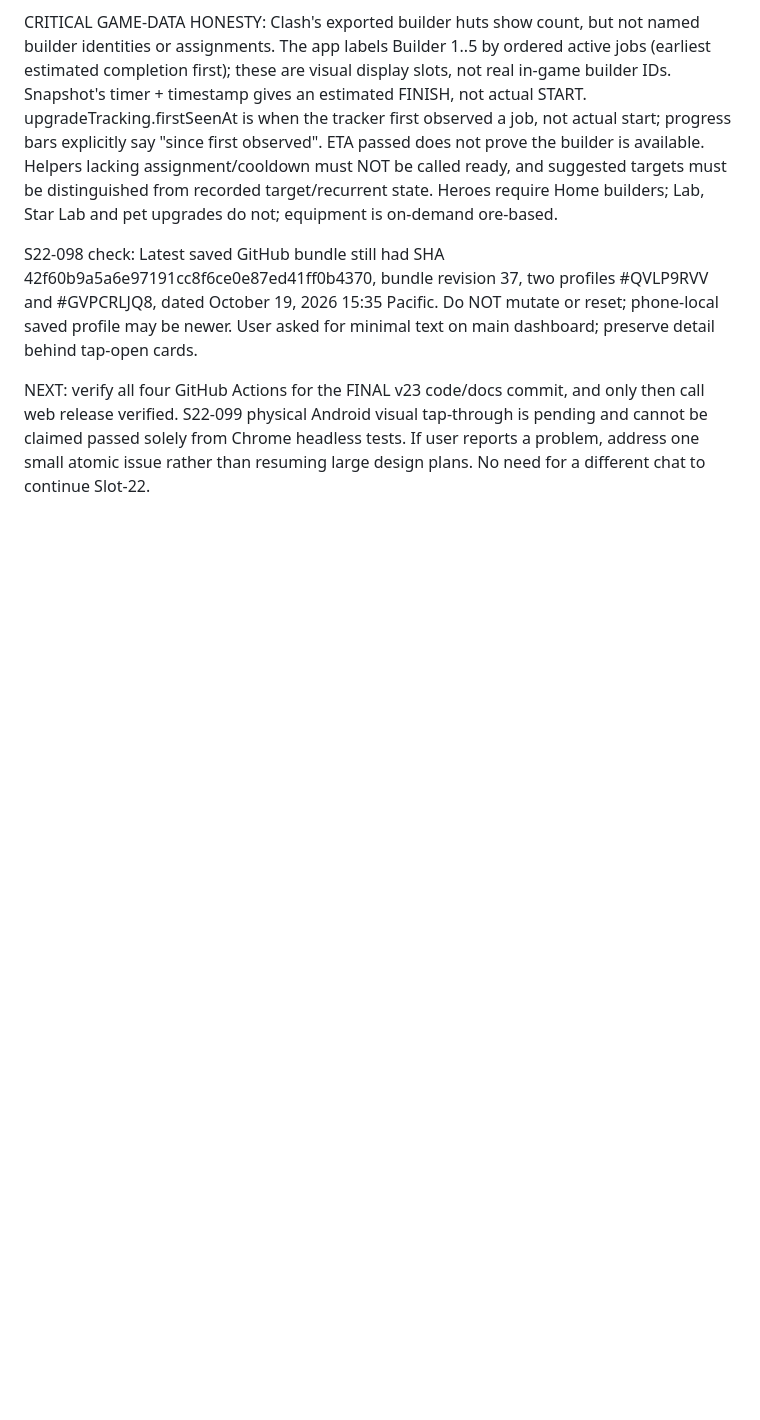
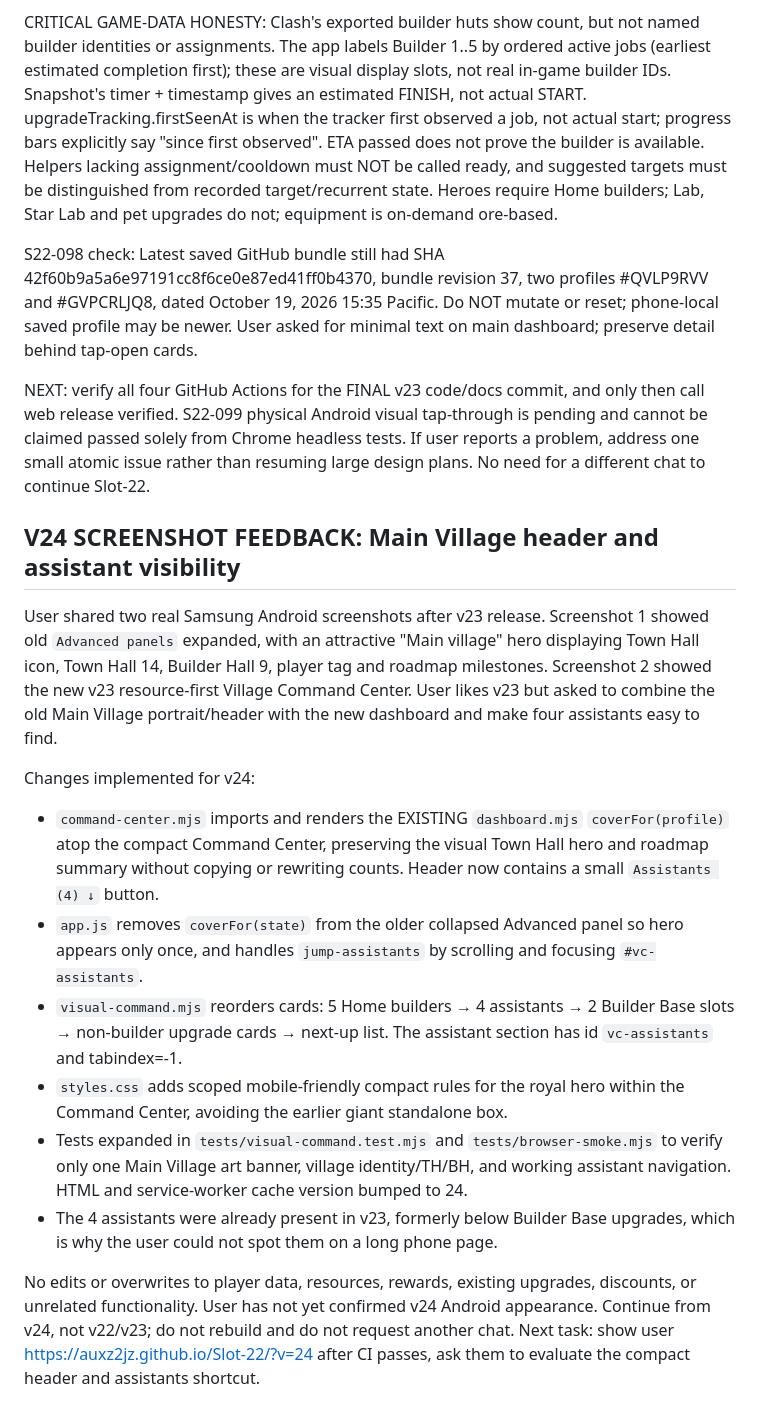
Before and after one commit to auxz2jz/Slot-22, a Markdown page: NEXT_TASK_HANDOFF.md, the part around the change. GitHub-like rendering; blank space fills up the shorter version.

Commit message:
docs: preserve v24 Android screenshots feedback, Main Village card and visible assistants layout

```diff
--- a/NEXT_TASK_HANDOFF.md
+++ b/NEXT_TASK_HANDOFF.md
@@ -70,3 +70,17 @@ CRITICAL GAME-DATA HONESTY: Clash's exported builder huts show count, but not na
 S22-098 check: Latest saved GitHub bundle still had SHA 42f60b9a5a6e97191cc8f6ce0e87ed41ff0b4370, bundle revision 37, two profiles #QVLP9RVV and #GVPCRLJQ8, dated October 19, 2026 15:35 Pacific. Do NOT mutate or reset; phone-local saved profile may be newer. User asked for minimal text on main dashboard; preserve detail behind tap-open cards.
 
 NEXT: verify all four GitHub Actions for the FINAL v23 code/docs commit, and only then call web release verified. S22-099 physical Android visual tap-through is pending and cannot be claimed passed solely from Chrome headless tests. If user reports a problem, address one small atomic issue rather than resuming large design plans. No need for a different chat to continue Slot-22.
+
+
+## V24 SCREENSHOT FEEDBACK: Main Village header and assistant visibility
+User shared two real Samsung Android screenshots after v23 release. Screenshot 1 showed old `Advanced panels` expanded, with an attractive "Main village" hero displaying Town Hall icon, Town Hall 14, Builder Hall 9, player tag and roadmap milestones. Screenshot 2 showed the new v23 resource-first Village Command Center. User likes v23 but asked to combine the old Main Village portrait/header with the new dashboard and make four assistants easy to find.
+
+Changes implemented for v24:
+- `command-center.mjs` imports and renders the EXISTING `dashboard.mjs` `coverFor(profile)` atop the compact Command Center, preserving the visual Town Hall hero and roadmap summary without copying or rewriting counts. Header now contains a small `Assistants (4) ↓` button.
+- `app.js` removes `coverFor(state)` from the older collapsed Advanced panel so hero appears only once, and handles `jump-assistants` by scrolling and focusing `#vc-assistants`.
+- `visual-command.mjs` reorders cards: 5 Home builders → 4 assistants → 2 Builder Base slots → non-builder upgrade cards → next-up list. The assistant section has id `vc-assistants` and tabindex=-1.
+- `styles.css` adds scoped mobile-friendly compact rules for the royal hero within the Command Center, avoiding the earlier giant standalone box.
+- Tests expanded in `tests/visual-command.test.mjs` and `tests/browser-smoke.mjs` to verify only one Main Village art banner, village identity/TH/BH, and working assistant navigation. HTML and service-worker cache version bumped to 24.
+- The 4 assistants were already present in v23, formerly below Builder Base upgrades, which is why the user could not spot them on a long phone page.
+
+No edits or overwrites to player data, resources, rewards, existing upgrades, discounts, or unrelated functionality. User has not yet confirmed v24 Android appearance. Continue from v24, not v22/v23; do not rebuild and do not request another chat. Next task: show user https://auxz2jz.github.io/Slot-22/?v=24 after CI passes, ask them to evaluate the compact header and assistants shortcut.
```
